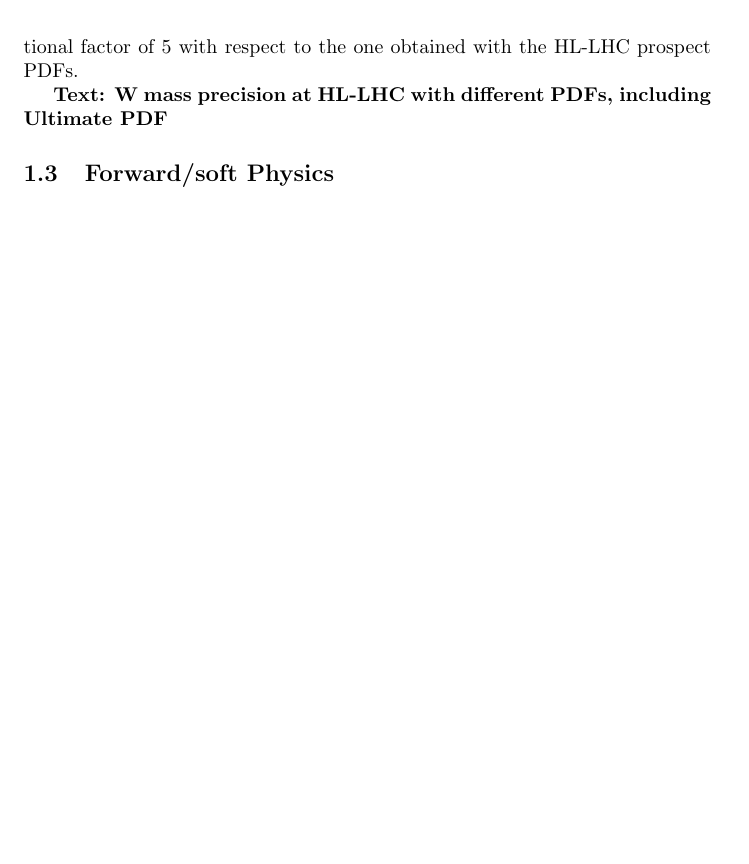
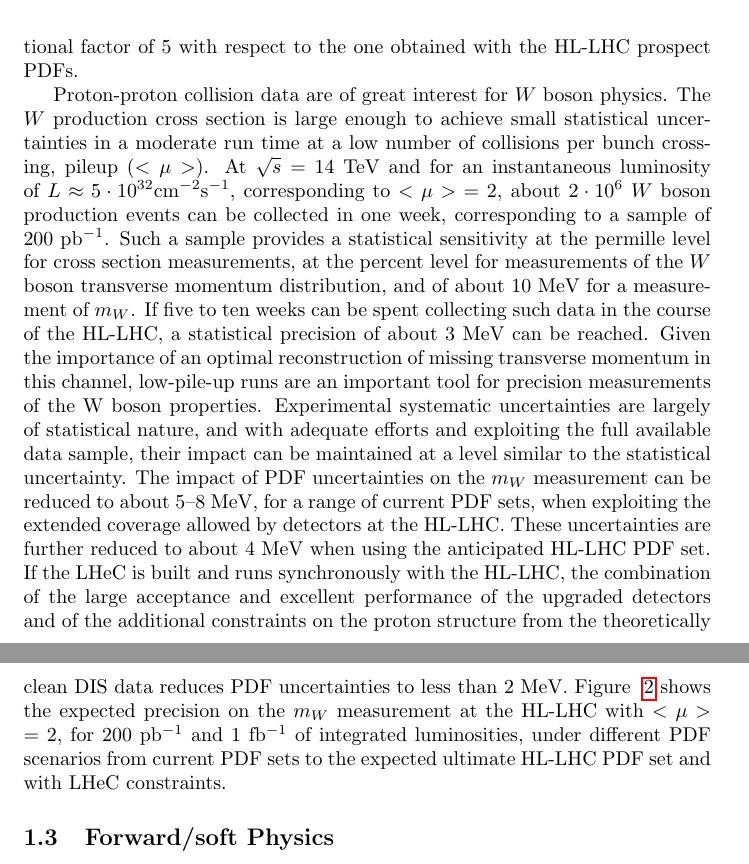
Before and after one commit to tricoli/WG1-HL-LHC-and-HE-LHC-Executive-Summaries, a LaTeX document (main.tex): part of page 3 of 6 before the commit and two parts of pages 3 and 4 of 6 after it, the two joined at a grey line, cut so that both start at the same text, the shorter picture padded with empty space. Compiled offline with pdfLaTeX.

Commit message:
Updates from ShareLaTeX

```diff
--- a/main.tex
+++ b/main.tex
@@ -108,8 +108,9 @@ $\sqrt{s}$=14 TeV can be improved by $10\% - 25\%$ depending on the PDFs scenari
 Finally the sensitivity of the analysis to $\sin^2\theta_{eff}$ extraction is also estimated with a prospect PDF set including expected data from LHeC collider. In this case the PDF uncertainty is reduced by an additional factor of 5 with respect to the one obtained with the HL-LHC prospect PDFs.
 
 \\
-{\bf Text: W mass precision at HL-LHC with different PDFs, including Ultimate PDF}
 
+Proton-proton collision data are of great interest for $W$ boson physics. The $W$ production cross section is large enough to achieve small statistical uncertainties in a moderate run time at a low number of collisions per bunch crossing, pileup ($<\mu>$). At $\sqrt{s}$ = 14 TeV and for an instantaneous luminosity of $L\approx 5\cdot 10^{32} {\rm cm^{-2}s^{-1}}$, corresponding to $<\mu>$ = 2, about $2\cdot 10^{6}$ $W$ boson production events can be collected in one week, corresponding to a sample of 200 ${\rm pb^{-1}}$. Such a sample provides a statistical sensitivity at the permille level for cross section measurements, at the percent level for measurements of the $W$ boson transverse momentum distribution, and of about 10 MeV for a measurement of $m_W$. If five to ten weeks can be spent collecting such data in the course of the HL-LHC, a statistical precision of about 3 MeV can be reached. Given the importance of an optimal reconstruction of missing transverse momentum in this channel, low-pile-up runs are an important tool for precision measurements of the W boson properties.  Experimental systematic uncertainties are largely of statistical nature, and with adequate efforts and exploiting the full available data sample, their impact can be maintained at a level similar to the statistical uncertainty. The impact of PDF uncertainties on the $m_W$ measurement can be reduced to about 5–8 MeV, for a range of current PDF sets, when exploiting the extended coverage allowed by detectors at the HL-LHC. These uncertainties are further reduced to about 4 MeV when using the anticipated HL-LHC PDF set.
+If the LHeC is built and runs synchronously with the HL-LHC, the combination of the large acceptance and excellent performance of the upgraded detectors and of the additional constraints on the proton structure from the theoretically clean DIS data reduces PDF uncertainties to less than 2 MeV. Figure ~\ref{Fig:Wmass} shows the expected precision on the $m_W$ measurement at the HL-LHC with $<\mu>$ = 2, for 200 ${\rm pb^{-1}}$ and 1 ${\rm fb^{-1}}$ of integrated luminosities, under different PDF scenarios from current PDF sets to the expected ultimate HL-LHC PDF set and with LHeC constraints.
 
 \begin{figure}
 \centering
```
